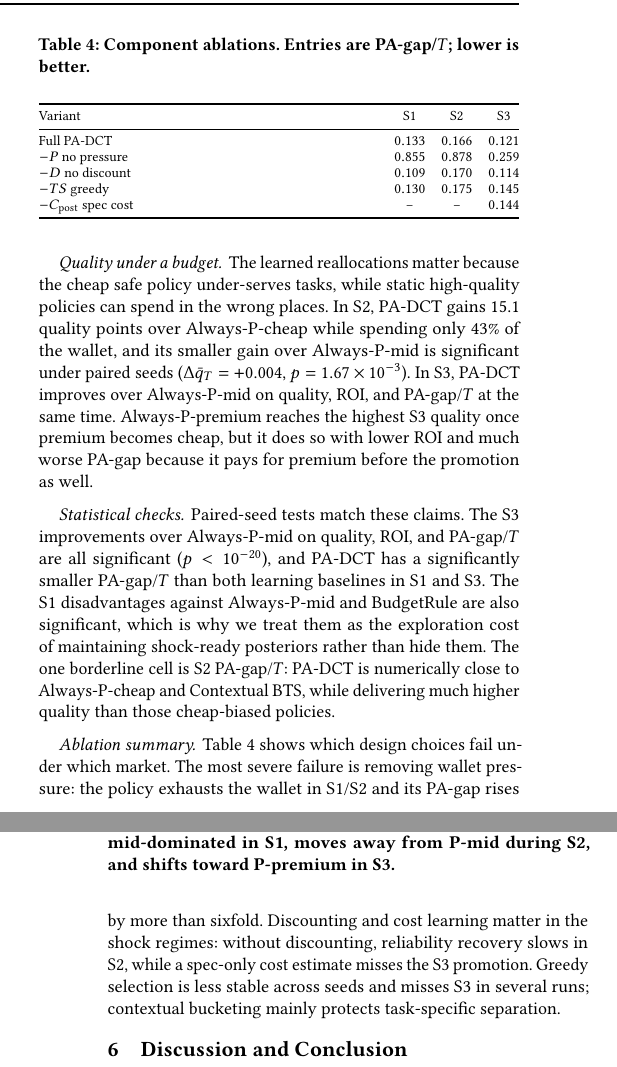
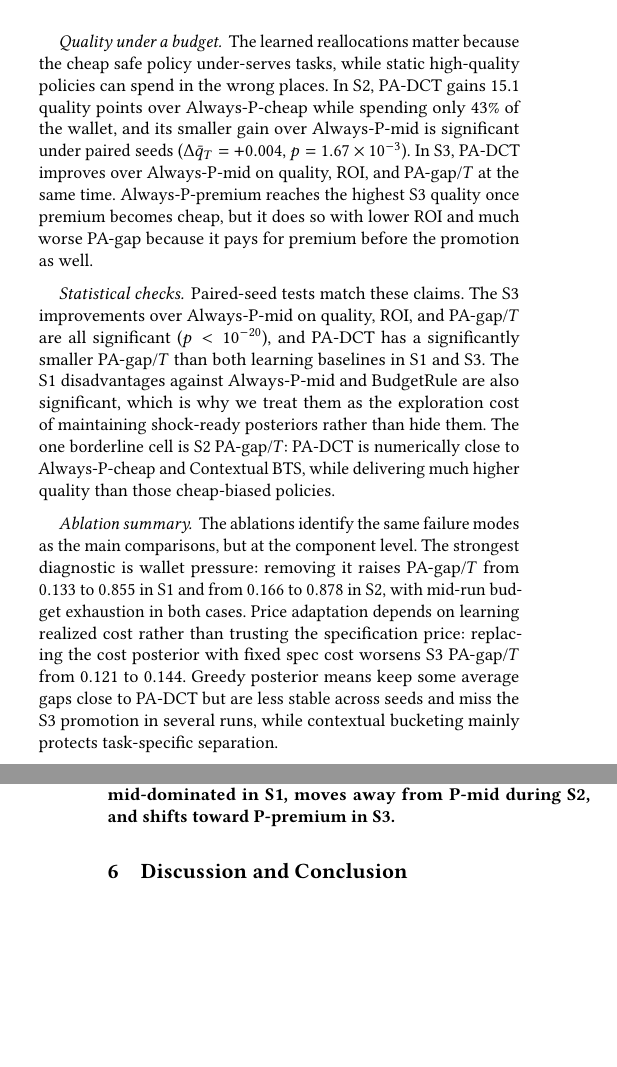
Before and after one commit to MCCodeAI/402Pilot, a LaTeX paper (docs/course_report.tex): two parts of the columns of pages 4 and 5 of 6, joined at a grey line, cut at the place of the change, the shorter picture padded with empty space. Compiled offline with pdfLaTeX.

Commit message:
Fold ablation evidence into prose

```diff
--- a/docs/course_report.tex
+++ b/docs/course_report.tex
@@ -291,27 +291,8 @@ The learned reallocations matter because the cheap safe policy under-serves task
 \paragraph{Statistical checks.}
 Paired-seed tests match these claims. The S3 improvements over Always-P-mid on quality, ROI, and PA-gap/$T$ are all significant ($p<10^{-20}$), and \padct{} has a significantly smaller PA-gap/$T$ than both learning baselines in S1 and S3. The S1 disadvantages against Always-P-mid and BudgetRule are also significant, which is why we treat them as the exploration cost of maintaining shock-ready posteriors rather than hide them. The one borderline cell is S2 PA-gap/$T$: \padct{} is numerically close to Always-P-cheap and Contextual BTS, while delivering much higher quality than those cheap-biased policies.
 
-\begin{table}[t]
-\centering
-\caption{Component ablations. Entries are PA-gap/$T$; lower is better.}
-\label{tab:ablation-mini}
-\footnotesize
-\setlength{\tabcolsep}{4pt}
-\begin{tabularx}{\columnwidth}{@{}>{\raggedright\arraybackslash}Xccc@{}}
-\toprule
-Variant & S1 & S2 & S3 \\
-\midrule
-Full \padct{} & $0.133$ & $0.166$ & $0.121$ \\
-$-P$ no pressure & $0.855$ & $0.878$ & $0.259$ \\
-$-D$ no discount & $0.109$ & $0.170$ & $0.114$ \\
-$-TS$ greedy & $0.130$ & $0.175$ & $0.145$ \\
-$-C_{\mathrm{post}}$ spec cost & -- & -- & $0.144$ \\
-\bottomrule
-\end{tabularx}
-\end{table}
-
 \paragraph{Ablation summary.}
-Table~\ref{tab:ablation-mini} shows which design choices fail under which market. The most severe failure is removing wallet pressure: the policy exhausts the wallet in S1/S2 and its PA-gap rises by more than sixfold. Discounting and cost learning matter in the shock regimes: without discounting, reliability recovery slows in S2, while a spec-only cost estimate misses the S3 promotion. Greedy selection is less stable across seeds and misses S3 in several runs; contextual bucketing mainly protects task-specific separation.
+The ablations identify the same failure modes as the main comparisons, but at the component level. The strongest diagnostic is wallet pressure: removing it raises PA-gap/$T$ from $0.133$ to $0.855$ in S1 and from $0.166$ to $0.878$ in S2, with mid-run budget exhaustion in both cases. Price adaptation depends on learning realized cost rather than trusting the specification price: replacing the cost posterior with fixed spec cost worsens S3 PA-gap/$T$ from $0.121$ to $0.144$. Greedy posterior means keep some average gaps close to \padct{} but are less stable across seeds and miss the S3 promotion in several runs, while contextual bucketing mainly protects task-specific separation.
 
 \section{Discussion and Conclusion}
 \label{sec:discussion}
```
Also changed, not shown: docs/course_report.pdf.
